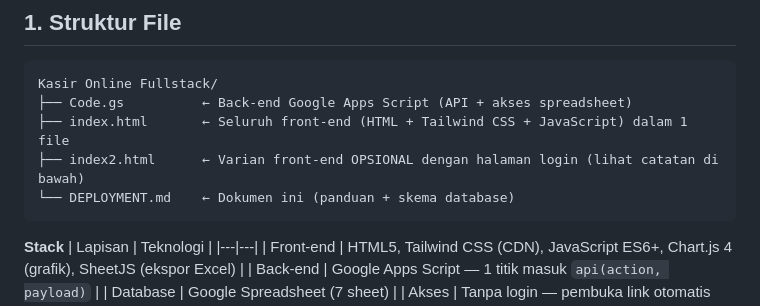
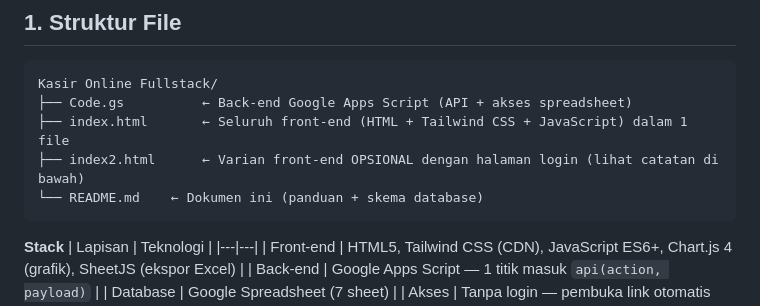
Before and after one commit to l500dt/KasirOnline, a Markdown page: README.md, the part around the change. Rendered like a GitHub page.

Commit message:
Fix file structure in README.md
Updated README to reflect the correct file structure.

````diff
--- a/README.md
+++ b/README.md
@@ -26,7 +26,7 @@ Kasir Online Fullstack/
 ├── Code.gs          ← Back-end Google Apps Script (API + akses spreadsheet)
 ├── index.html       ← Seluruh front-end (HTML + Tailwind CSS + JavaScript) dalam 1 file
 ├── index2.html      ← Varian front-end OPSIONAL dengan halaman login (lihat catatan di bawah)
-└── DEPLOYMENT.md    ← Dokumen ini (panduan + skema database)
+└── README.md    ← Dokumen ini (panduan + skema database)
 ```
 
 **Stack**
````
